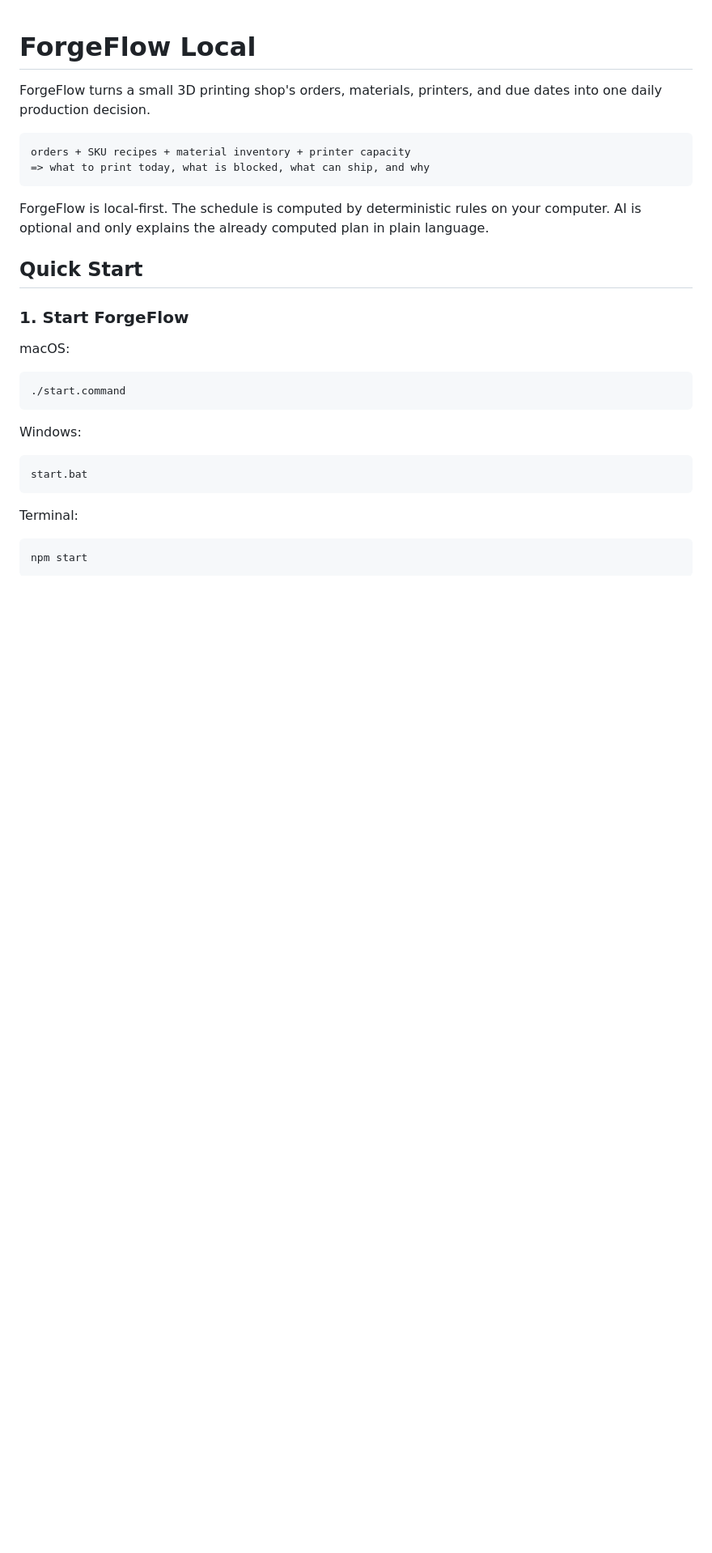
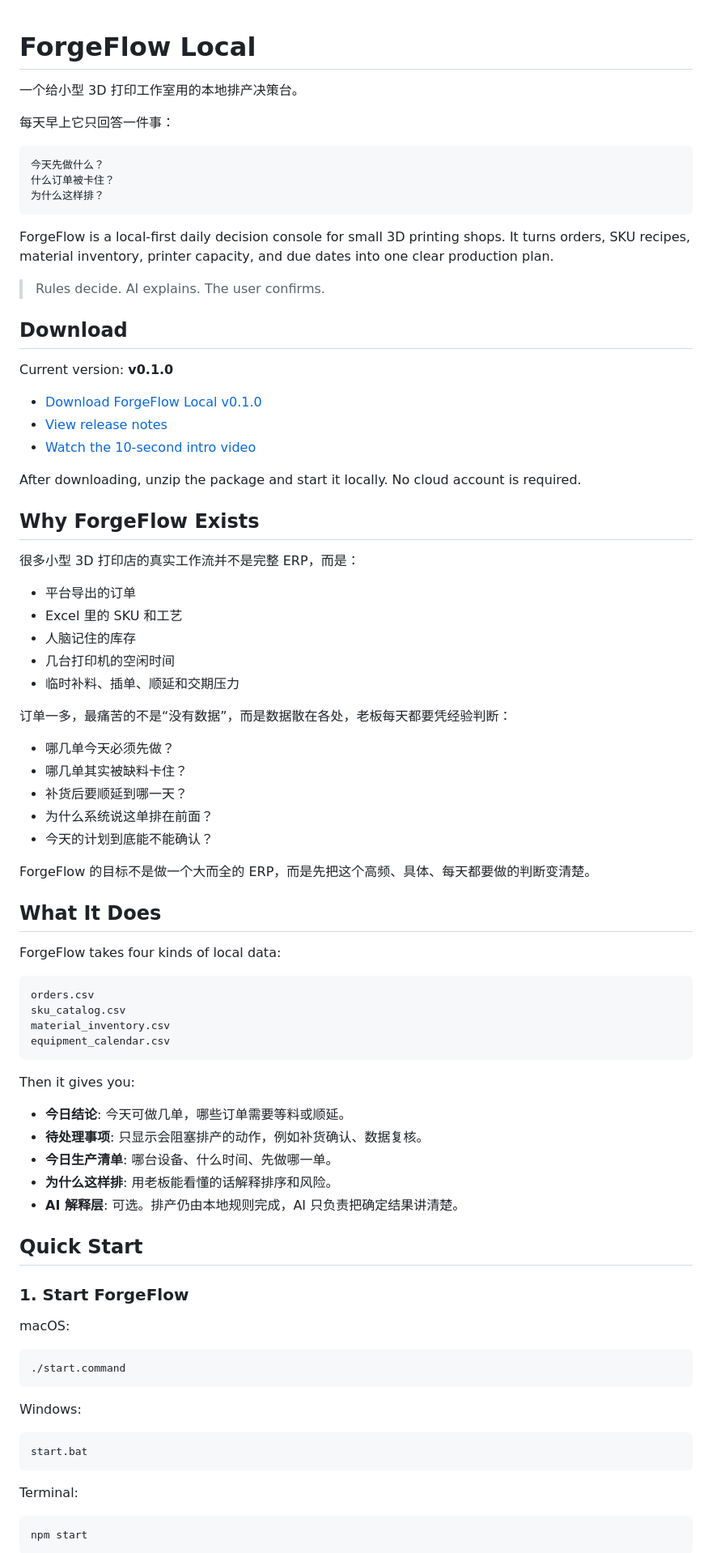
Before and after one commit to 18402425/ForgeFlow, a Markdown page: README.md, the part around one of its changes. Shown at 81% size. Drawn GitHub-style; blank space fills up the shorter version.

Commit message:
Improve README product introduction

````diff
--- a/README.md
+++ b/README.md
@@ -1,13 +1,67 @@
 # ForgeFlow Local
 
-ForgeFlow turns a small 3D printing shop's orders, materials, printers, and due dates into one daily production decision.
+一个给小型 3D 打印工作室用的本地排产决策台。
+
+每天早上它只回答一件事：
 
 ```text
-orders + SKU recipes + material inventory + printer capacity
-=> what to print today, what is blocked, what can ship, and why
+今天先做什么？
+什么订单被卡住？
+为什么这样排？
 ```
 
-ForgeFlow is local-first. The schedule is computed by deterministic rules on your computer. AI is optional and only explains the already computed plan in plain language.
+ForgeFlow is a local-first daily decision console for small 3D printing shops. It turns orders, SKU recipes, material inventory, printer capacity, and due dates into one clear production plan.
+
+> Rules decide. AI explains. The user confirms.
+
+## Download
+
+Current version: **v0.1.0**
+
+- [Download ForgeFlow Local v0.1.0](https://github.com/18402425/ForgeFlow/releases/download/v0.1.0/forgeflow-local-v0.1.0.zip)
+- [View release notes](https://github.com/18402425/ForgeFlow/releases/tag/v0.1.0)
+- [Watch the 10-second intro video](outputs/forgeflow-intro-video/renders/forgeflow-intro-10s-final.mp4)
+
+After downloading, unzip the package and start it locally. No cloud account is required.
+
+## Why ForgeFlow Exists
+
+很多小型 3D 打印店的真实工作流并不是完整 ERP，而是：
+
+- 平台导出的订单
+- Excel 里的 SKU 和工艺
+- 人脑记住的库存
+- 几台打印机的空闲时间
+- 临时补料、插单、顺延和交期压力
+
+订单一多，最痛苦的不是“没有数据”，而是数据散在各处，老板每天都要凭经验判断：
+
+- 哪几单今天必须先做？
+- 哪几单其实被缺料卡住？
+- 补货后要顺延到哪一天？
+- 为什么系统说这单排在前面？
+- 今天的计划到底能不能确认？
+
+ForgeFlow 的目标不是做一个大而全的 ERP，而是先把这个高频、具体、每天都要做的判断变清楚。
+
+## What It Does
+
+ForgeFlow takes four kinds of local data:
+
+```text
+orders.csv
+sku_catalog.csv
+material_inventory.csv
+equipment_calendar.csv
+```
+
+Then it gives you:
+
+- **今日结论**: 今天可做几单，哪些订单需要等料或顺延。
+- **待处理事项**: 只显示会阻塞排产的动作，例如补货确认、数据复核。
+- **今日生产清单**: 哪台设备、什么时间、先做哪一单。
+- **为什么这样排**: 用老板能看懂的话解释排序和风险。
+- **AI 解释层**: 可选。排产仍由本地规则完成，AI 只负责把确定结果讲清楚。
 
 ## Quick Start
 
````
Also changed, not shown: other parts of README.md (+12 -20 lines).
